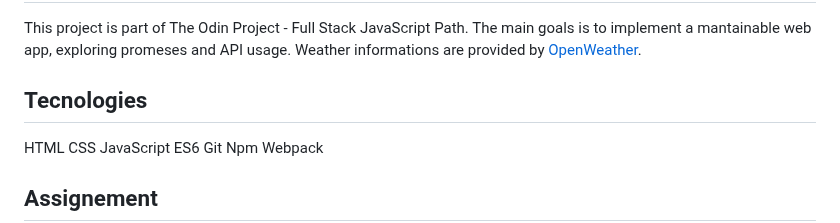
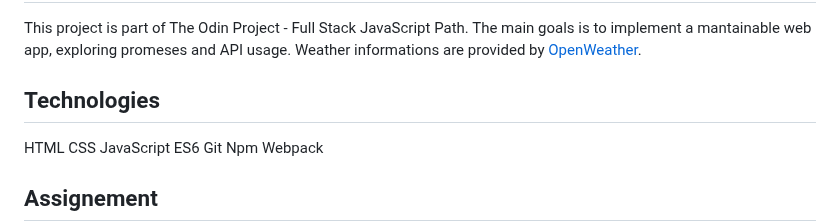
Before and after one commit to dak79/odin-weather, a Markdown page: README.md, the part around the change. GitHub-like rendering.

```diff
--- a/README.md
+++ b/README.md
@@ -7,7 +7,7 @@
 This project is part of The Odin Project - Full Stack JavaScript Path. The main goals is to implement a mantainable web app, exploring promeses and API usage.
 Weather informations are provided by [OpenWeather](https://openweathermap.org/).
 
-## Tecnologies
+## Technologies
 HTML
 CSS
 JavaScript ES6
```
